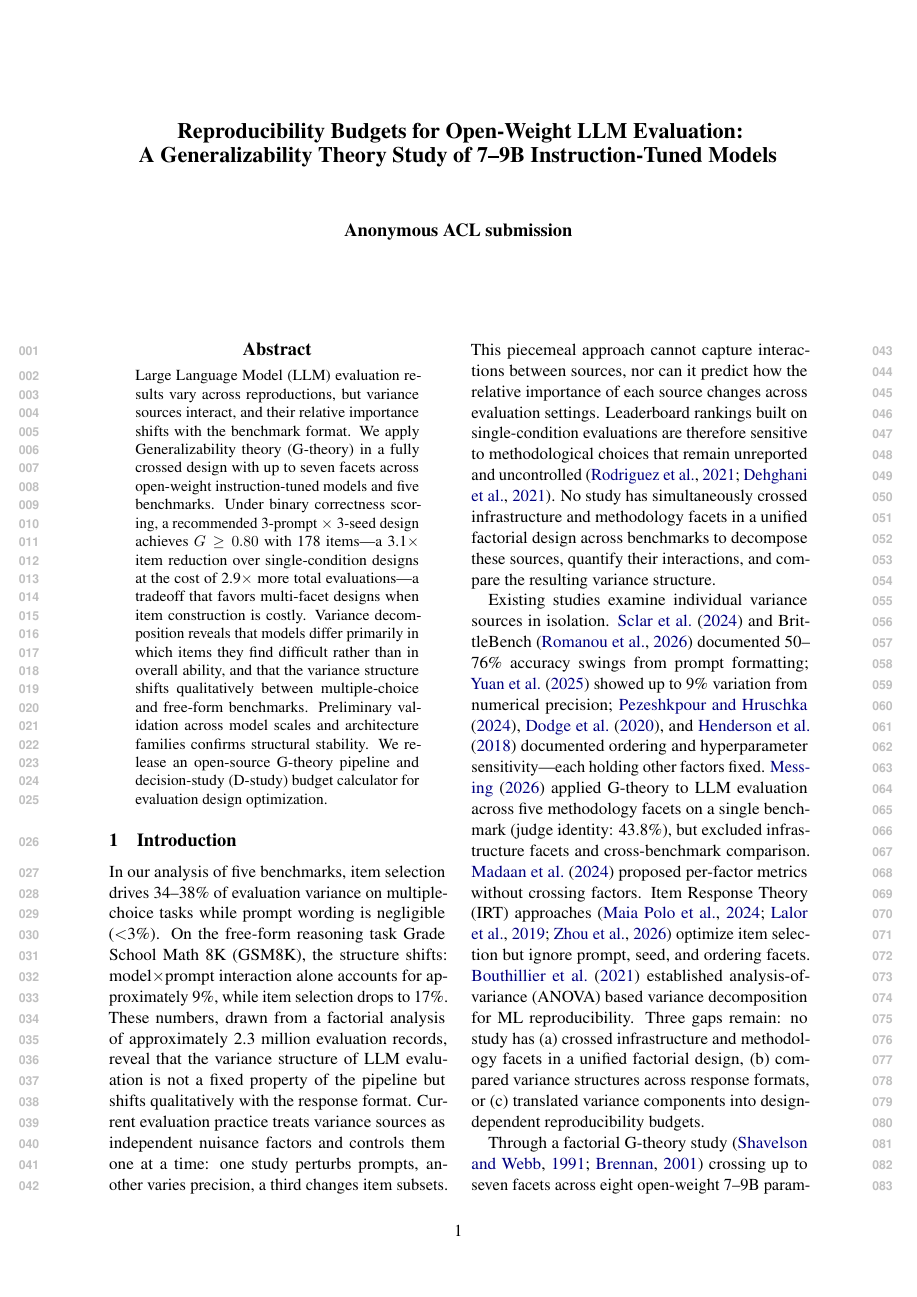
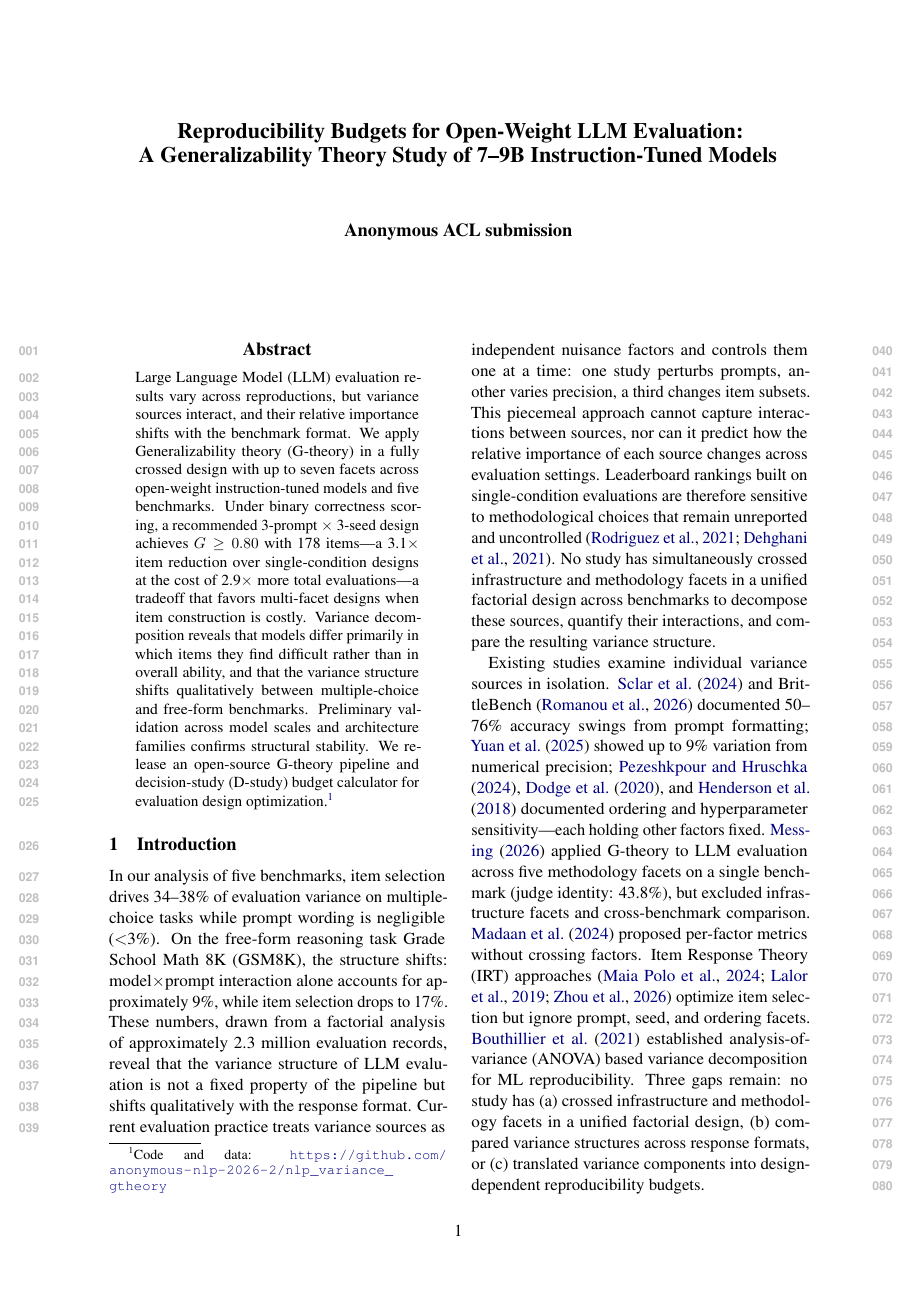
Before and after one commit to anonymous-nlp-2026-2/nlp_variance_gtheory, a LaTeX paper (paper/main.tex, which reads paper/abstract.tex): page 1 of 14 before the commit and page 1 of 15 after it. Compiled offline with pdfLaTeX.

Commit message:
Add repo link footnote, fix graphicspath, add .DS_Store to gitignore

```diff
--- a/paper/abstract.tex
+++ b/paper/abstract.tex
@@ -1 +1 @@
-Large Language Model (LLM) evaluation results vary across reproductions, but variance sources interact, and their relative importance shifts with the benchmark format. We apply Generalizability theory (G-theory) in a fully crossed design with up to seven facets across open-weight instruction-tuned models and five benchmarks. Under binary correctness scoring, a recommended 3-prompt $\times$ 3-seed design achieves $G \geq 0.80$ with 178 items---a 3.1$\times$ item reduction over single-condition designs at the cost of 2.9$\times$ more total evaluations---a tradeoff that favors multi-facet designs when item construction is costly. Variance decomposition reveals that models differ primarily in which items they find difficult rather than in overall ability, and that the variance structure shifts qualitatively between multiple-choice and free-form benchmarks. Preliminary validation across model scales and architecture families confirms structural stability. We release an open-source G-theory pipeline and decision-study (D-study) budget calculator for evaluation design optimization.
+Large Language Model (LLM) evaluation results vary across reproductions, but variance sources interact, and their relative importance shifts with the benchmark format. We apply Generalizability theory (G-theory) in a fully crossed design with up to seven facets across open-weight instruction-tuned models and five benchmarks. Under binary correctness scoring, a recommended 3-prompt $\times$ 3-seed design achieves $G \geq 0.80$ with 178 items---a 3.1$\times$ item reduction over single-condition designs at the cost of 2.9$\times$ more total evaluations---a tradeoff that favors multi-facet designs when item construction is costly. Variance decomposition reveals that models differ primarily in which items they find difficult rather than in overall ability, and that the variance structure shifts qualitatively between multiple-choice and free-form benchmarks. Preliminary validation across model scales and architecture families confirms structural stability. We release an open-source G-theory pipeline and decision-study (D-study) budget calculator for evaluation design optimization.\footnote{Code and data: \url{https://github.com/anonymous-nlp-2026-2/nlp_variance_gtheory}}
--- a/paper/main.tex
+++ b/paper/main.tex
@@ -14,7 +14,7 @@
 \usepackage{multirow}
 \usepackage{xcolor}
 
-\graphicspath{{../../figures/paper/}}
+\graphicspath{{figures/}}
 
 \title{Reproducibility Budgets for Open-Weight LLM Evaluation:\\A Generalizability Theory Study of 7--9B Instruction-Tuned Models}
 
```
Also changed, not shown: paper/main.pdf, 1 other file.
